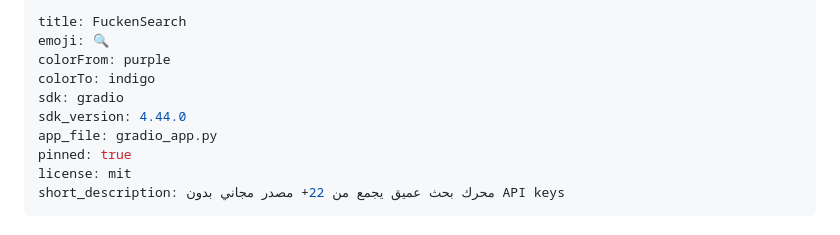
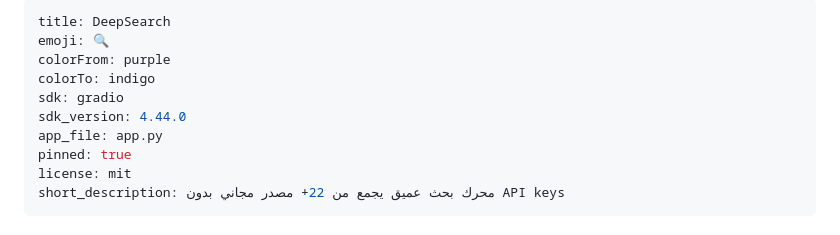
Before and after one commit to MohamedFC2A/RootSearch, a Markdown page: README.md, the part around the change. GitHub-like rendering.

Commit message:
docs: update README.md metadata to match space configuration

```diff
--- a/README.md
+++ b/README.md
@@ -1,11 +1,11 @@
 ---
-title: FuckenSearch
+title: DeepSearch
 emoji: 🔍
 colorFrom: purple
 colorTo: indigo
 sdk: gradio
 sdk_version: 4.44.0
-app_file: gradio_app.py
+app_file: app.py
 pinned: true
 license: mit
 short_description: محرك بحث عميق يجمع من 22+ مصدر مجاني بدون API keys
```
